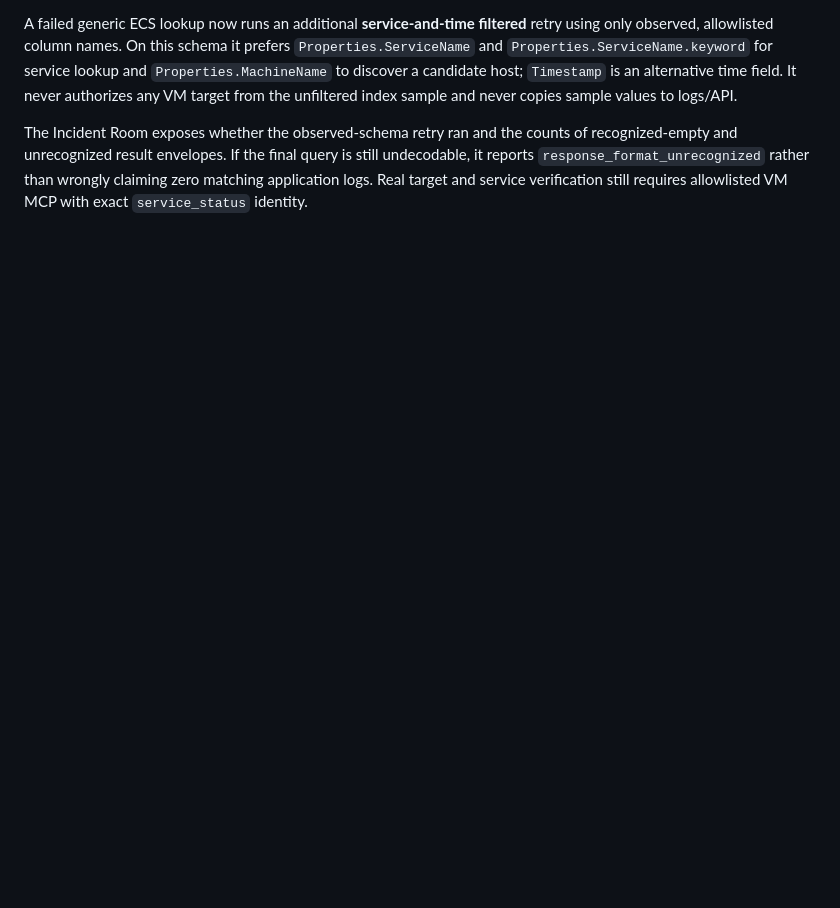
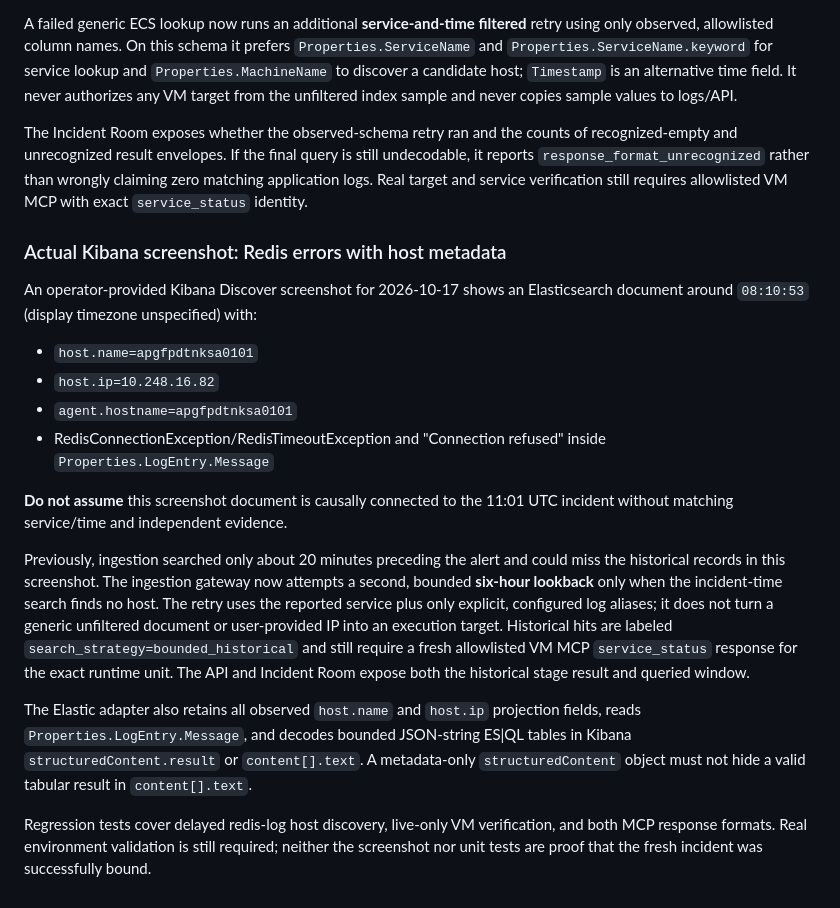
Before and after one commit to sajadcut/aiops-platform, a Markdown page: docs/ELASTIC_ANOMALY_INGESTION.md, the part around the change. GitHub-like rendering; blank space fills up the shorter version.

Commit message:
docs(elastic): document Kibana host.ip evidence, historical lookup boundaries and exact live verification

```diff
--- a/docs/ELASTIC_ANOMALY_INGESTION.md
+++ b/docs/ELASTIC_ANOMALY_INGESTION.md
@@ -377,3 +377,41 @@ final query is still undecodable, it reports
 `response_format_unrecognized` rather than wrongly claiming zero
 matching application logs. Real target and service verification still
 requires allowlisted VM MCP with exact `service_status` identity.
+
+### Actual Kibana screenshot: Redis errors with host metadata
+
+An operator-provided Kibana Discover screenshot for 2026-10-17
+shows an Elasticsearch document around `08:10:53` (display timezone
+unspecified) with:
+
+- `host.name=apgfpdtnksa0101`
+- `host.ip=10.248.16.82`
+- `agent.hostname=apgfpdtnksa0101`
+- RedisConnectionException/RedisTimeoutException and "Connection refused"
+  inside `Properties.LogEntry.Message`
+
+**Do not assume** this screenshot document is causally connected to the
+11:01 UTC incident without matching service/time and independent evidence.
+
+Previously, ingestion searched only about 20 minutes preceding the alert
+and could miss the historical records in this screenshot. The ingestion
+gateway now attempts a second, bounded **six-hour lookback** only when
+the incident-time search finds no host. The retry uses the reported
+service plus only explicit, configured log aliases; it does not turn
+a generic unfiltered document or user-provided IP into an execution
+target. Historical hits are labeled `search_strategy=bounded_historical`
+and still require a fresh allowlisted VM MCP `service_status` response
+for the exact runtime unit. The API and Incident Room expose both the
+historical stage result and queried window.
+
+The Elastic adapter also retains all observed `host.name` and
+`host.ip` projection fields, reads `Properties.LogEntry.Message`,
+and decodes bounded JSON-string ES|QL tables in Kibana
+`structuredContent.result` or `content[].text`. A metadata-only
+`structuredContent` object must not hide a valid tabular result in
+`content[].text`.
+
+Regression tests cover delayed redis-log host discovery, live-only VM
+verification, and both MCP response formats. Real environment validation
+is still required; neither the screenshot nor unit tests are proof that
+the fresh incident was successfully bound.
```
